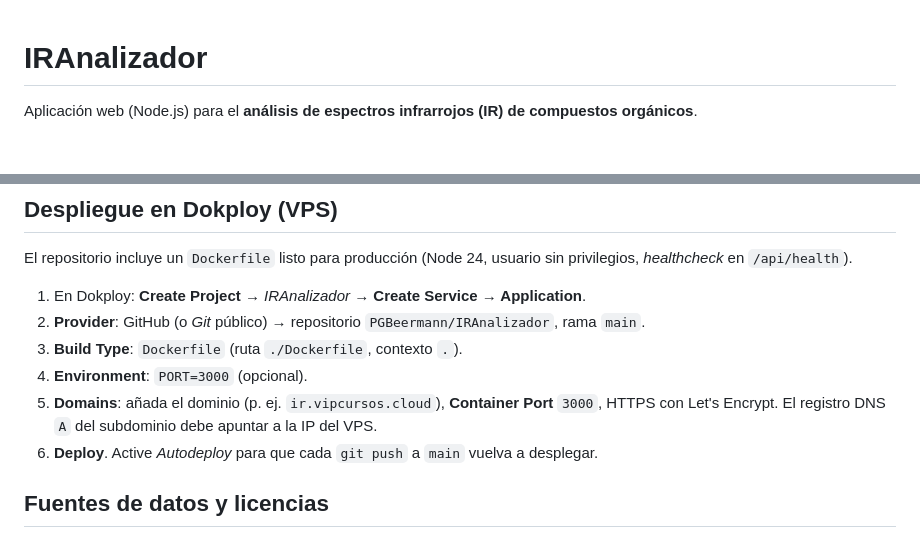
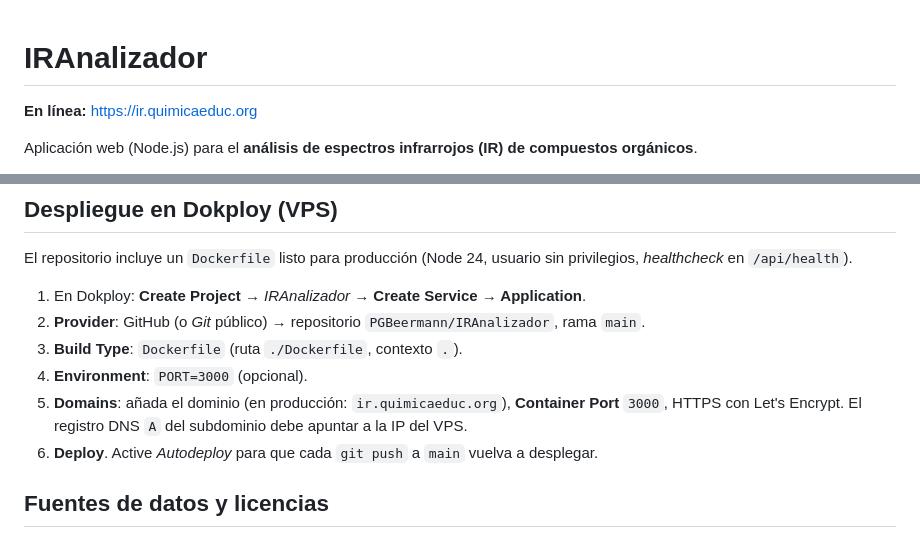
Before and after one commit to PGBeermann/IRAnalizador, a Markdown page: README.md, 2 parts joined by grey strips. Drawn GitHub-style; blank space fills up the shorter version.

Commit message:
README: URL de producción ir.quimicaeduc.org
Co-Authored-By: Claude Opus 5.5 <noreply@anthropic.com>

```diff
--- a/README.md
+++ b/README.md
@@ -1,4 +1,6 @@
 # IRAnalizador
+
+**En línea:** https://ir.quimicaeduc.org
 
 Aplicación web (Node.js) para el **análisis de espectros infrarrojos (IR) de compuestos orgánicos**.
 
@@ -56,7 +58,7 @@ El repositorio incluye un `Dockerfile` listo para producción (Node 24, usuario
 2. **Provider**: GitHub (o *Git* público) → repositorio `PGBeermann/IRAnalizador`, rama `main`.
 3. **Build Type**: `Dockerfile` (ruta `./Dockerfile`, contexto `.`).
 4. **Environment**: `PORT=3000` (opcional).
-5. **Domains**: añada el dominio (p. ej. `ir.vipcursos.cloud`), **Container Port** `3000`, HTTPS con Let's Encrypt. El registro DNS `A` del subdominio debe apuntar a la IP del VPS.
+5. **Domains**: añada el dominio (en producción: `ir.quimicaeduc.org`), **Container Port** `3000`, HTTPS con Let's Encrypt. El registro DNS `A` del subdominio debe apuntar a la IP del VPS.
 6. **Deploy**. Active *Autodeploy* para que cada `git push` a `main` vuelva a desplegar.
 
 ## Fuentes de datos y licencias
```
